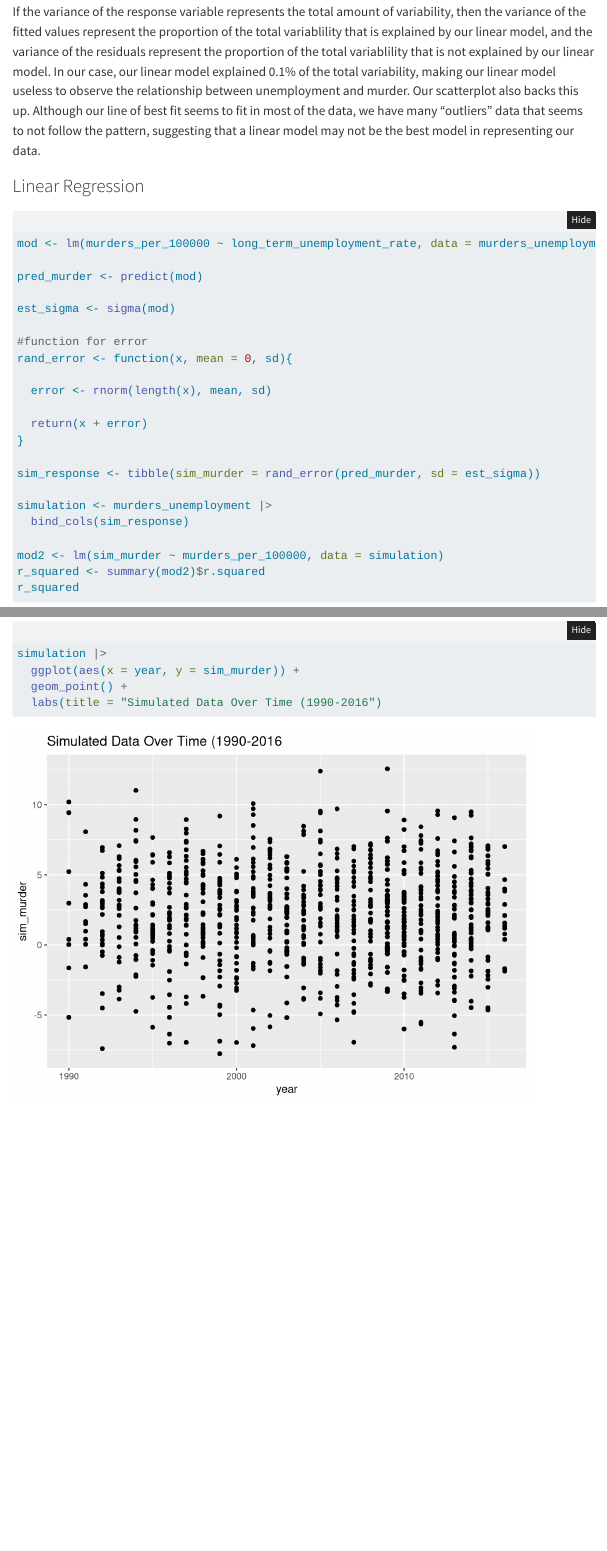
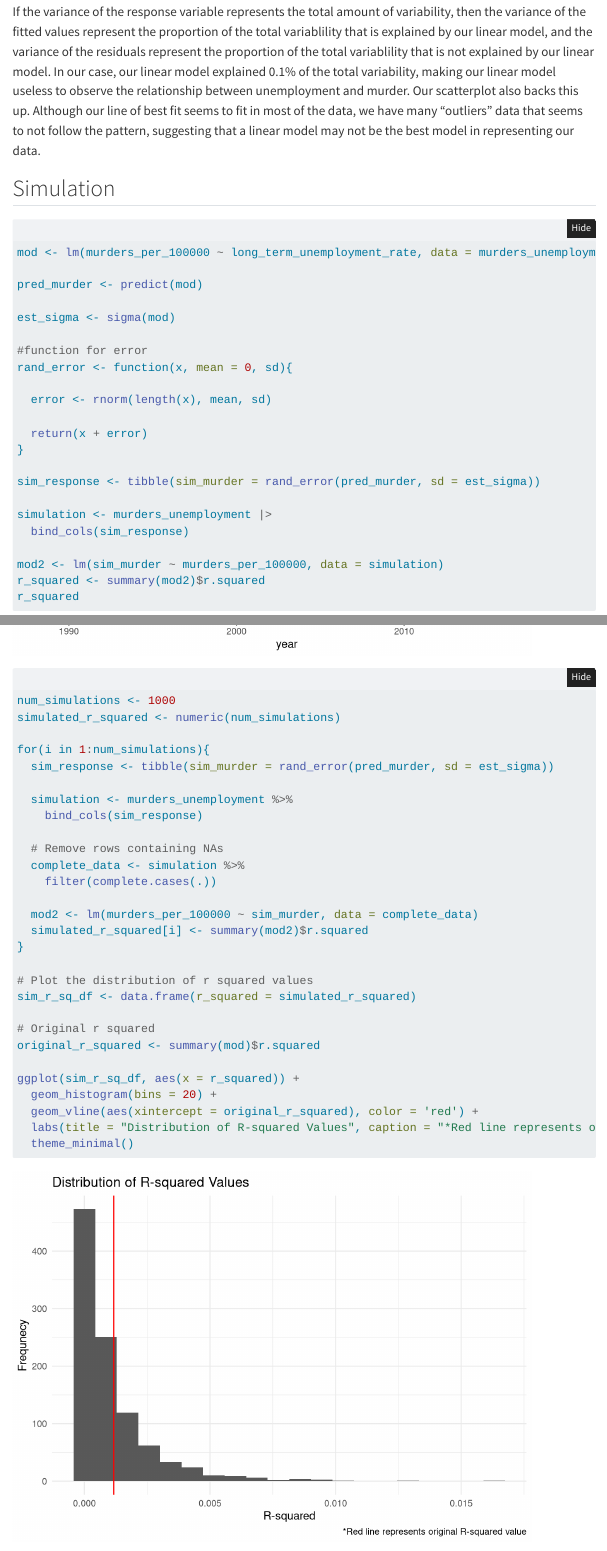
Before and after one commit to charpath/stat331-final-project, a Quarto document (finalproject.qmd): the page in a window 1100 px wide, from 6800 px down, and a second part further down, joined at a grey line. Rendered offline with R 4.5, knitr and Pandoc in place of Quarto, with nearby package versions; folded parts are opened; code that draws random numbers runs with fixed seeds of ours; some code elsewhere in the file could not run offline; menus at the side of the page are left out.

Commit message:
added r squared distribution for 1000 simulations

````diff
--- a/finalproject.qmd
+++ b/finalproject.qmd
@@ -213,7 +213,7 @@ fitted_resid |>
 
 If the variance of the response variable represents the total amount of variability, then the variance of the fitted values represent the proportion of the total variablility that is explained by our linear model, and the variance of the residuals represent the proportion of the total variablility that is not explained by our linear model. In our case, our linear model explained 0.1% of the total variability, making our linear model useless to observe the relationship between unemployment and murder. Our scatterplot also backs this up. Although our line of best fit seems to fit in most of the data, we have many "outliers" data that seems to not follow the pattern, suggesting that a linear model may not be the best model in representing our data.
 
-### Linear Regression
+## Simulation
 ```{r}
 mod <- lm(murders_per_100000 ~ long_term_unemployment_rate, data = murders_unemployment)
 
@@ -257,3 +257,34 @@ simulation |>
   geom_point() +
   labs(title = "Simulated Data Over Time (1990-2016")
 ```
+
+```{r}
+num_simulations <- 1000
+simulated_r_squared <- numeric(num_simulations)
+
+for(i in 1:num_simulations){
+  sim_response <- tibble(sim_murder = rand_error(pred_murder, sd = est_sigma))
+
+  simulation <- murders_unemployment %>%
+    bind_cols(sim_response)
+
+  # Remove rows containing NAs
+  complete_data <- simulation %>%
+    filter(complete.cases(.))
+
+  mod2 <- lm(murders_per_100000 ~ sim_murder, data = complete_data)
+  simulated_r_squared[i] <- summary(mod2)$r.squared
+}
+
+# Plot the distribution of r squared values
+sim_r_sq_df <- data.frame(r_squared = simulated_r_squared)
+
+# Original r squared
+original_r_squared <- summary(mod)$r.squared
+
+ggplot(sim_r_sq_df, aes(x = r_squared)) +
+  geom_histogram(bins = 20) +
+  geom_vline(aes(xintercept = original_r_squared), color = 'red') +
+  labs(title = "Distribution of R-squared Values", caption = "*Red line represents original R-squared value", x = "R-squared", y = "Frequnecy") +
+  theme_minimal()
+```
````
